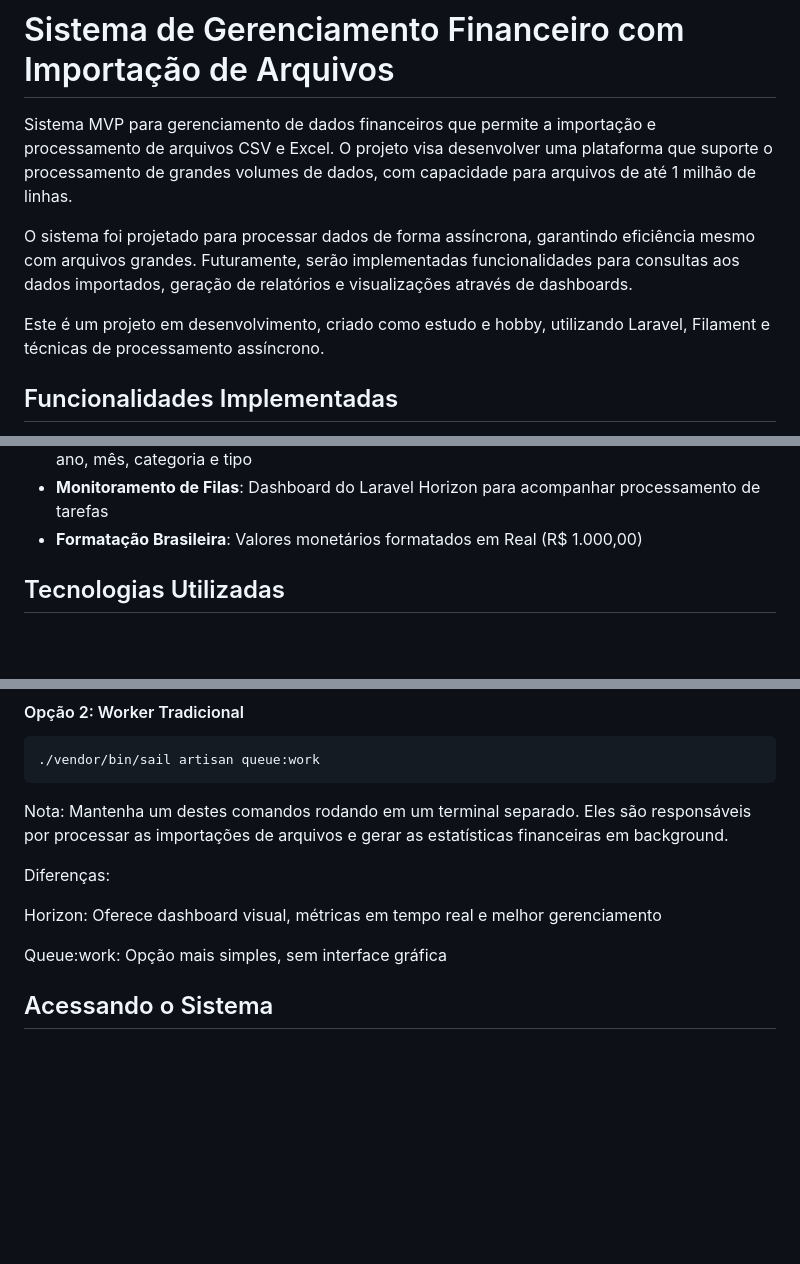
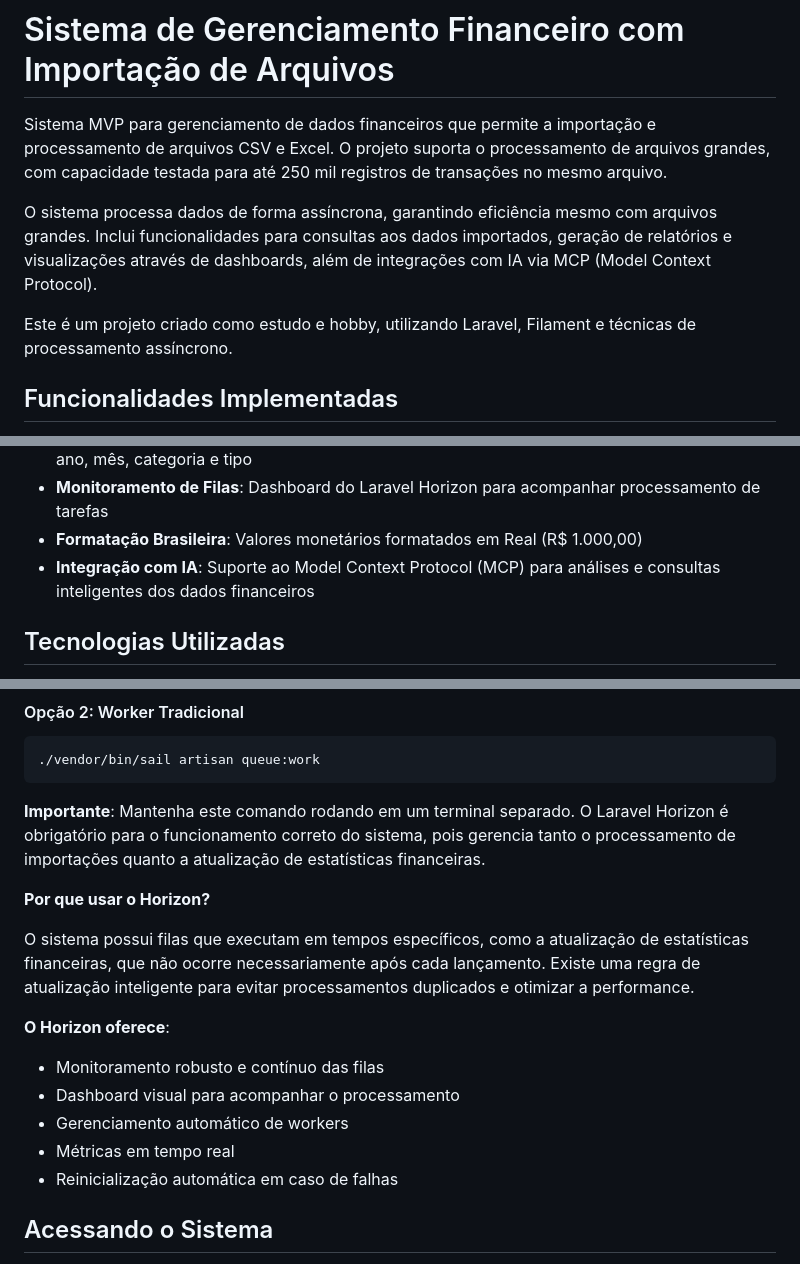
Before and after one commit to RicardoBaltazar/sgf-importacao-arquivos, a Markdown page: README.md, 3 parts joined by grey strips. GitHub-like rendering; blank space fills up the shorter version.

Commit message:
docs: update readme

````diff
--- a/README.md
+++ b/README.md
@@ -1,10 +1,10 @@
 # Sistema de Gerenciamento Financeiro com Importação de Arquivos
 
-Sistema MVP para gerenciamento de dados financeiros que permite a importação e processamento de arquivos CSV e Excel. O projeto visa desenvolver uma plataforma que suporte o processamento de grandes volumes de dados, com capacidade para arquivos de até 1 milhão de linhas.
+Sistema MVP para gerenciamento de dados financeiros que permite a importação e processamento de arquivos CSV e Excel. O projeto suporta o processamento de arquivos grandes, com capacidade testada para até 250 mil registros de transações no mesmo arquivo.
 
-O sistema foi projetado para processar dados de forma assíncrona, garantindo eficiência mesmo com arquivos grandes. Futuramente, serão implementadas funcionalidades para consultas aos dados importados, geração de relatórios e visualizações através de dashboards.
+O sistema processa dados de forma assíncrona, garantindo eficiência mesmo com arquivos grandes. Inclui funcionalidades para consultas aos dados importados, geração de relatórios e visualizações através de dashboards, além de integrações com IA via MCP (Model Context Protocol).
 
-Este é um projeto em desenvolvimento, criado como estudo e hobby, utilizando Laravel, Filament e técnicas de processamento assíncrono.
+Este é um projeto criado como estudo e hobby, utilizando Laravel, Filament e técnicas de processamento assíncrono.
 
 ## Funcionalidades Implementadas
 
@@ -20,6 +20,7 @@ Este é um projeto em desenvolvimento, criado como estudo e hobby, utilizando La
 - **Relatórios Financeiros**: Visualização de estatísticas financeiras por usuário com filtros por ano, mês, categoria e tipo
 - **Monitoramento de Filas**: Dashboard do Laravel Horizon para acompanhar processamento de tarefas
 - **Formatação Brasileira**: Valores monetários formatados em Real (R$ 1.000,00)
+- **Integração com IA**: Suporte ao Model Context Protocol (MCP) para análises e consultas inteligentes dos dados financeiros
 
 ## Tecnologias Utilizadas
 
@@ -99,13 +100,19 @@ docker run --rm \
 ```bash
 ./vendor/bin/sail artisan queue:work
 ```
-Nota: Mantenha um destes comandos rodando em um terminal separado. Eles são responsáveis por processar as importações de arquivos e gerar as estatísticas financeiras em background.
+**Importante**: Mantenha este comando rodando em um terminal separado. O Laravel Horizon é obrigatório para o funcionamento correto do sistema, pois gerencia tanto o processamento de importações quanto a atualização de estatísticas financeiras.
 
-Diferenças:
+**Por que usar o Horizon?**
 
-Horizon: Oferece dashboard visual, métricas em tempo real e melhor gerenciamento
+O sistema possui filas que executam em tempos específicos, como a atualização de estatísticas financeiras, que não ocorre necessariamente após cada lançamento. Existe uma regra de atualização inteligente para evitar processamentos duplicados e otimizar a performance.
 
-Queue:work: Opção mais simples, sem interface gráfica
+**O Horizon oferece**:
+
+- Monitoramento robusto e contínuo das filas
+- Dashboard visual para acompanhar o processamento
+- Gerenciamento automático de workers
+- Métricas em tempo real
+- Reinicialização automática em caso de falhas
 
 ## Acessando o Sistema
 
````
